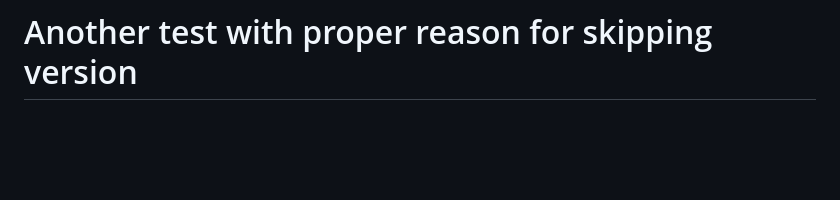
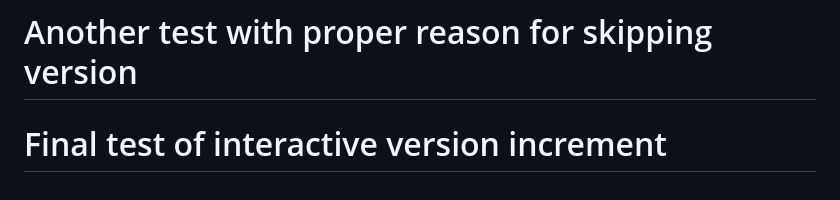
Before and after one commit to jbroberg222/cursor_test, a Markdown page: README.md, the part around the change. Drawn GitHub-style; blank space fills up the shorter version.

Commit message:
final test of interactive version increment with reason prompt
- Added final test comment to README.md
- Testing the complete interactive version increment workflow
- Includes reason prompt when version increment is denied

```diff
--- a/README.md
+++ b/README.md
@@ -669,3 +669,4 @@ This project now includes a pre-commit check to ensure the README is updated wit
 # Another test for version increment confirmation
 # Test commit with version increment denial and reason
 # Another test with proper reason for skipping version
+# Final test of interactive version increment
```
